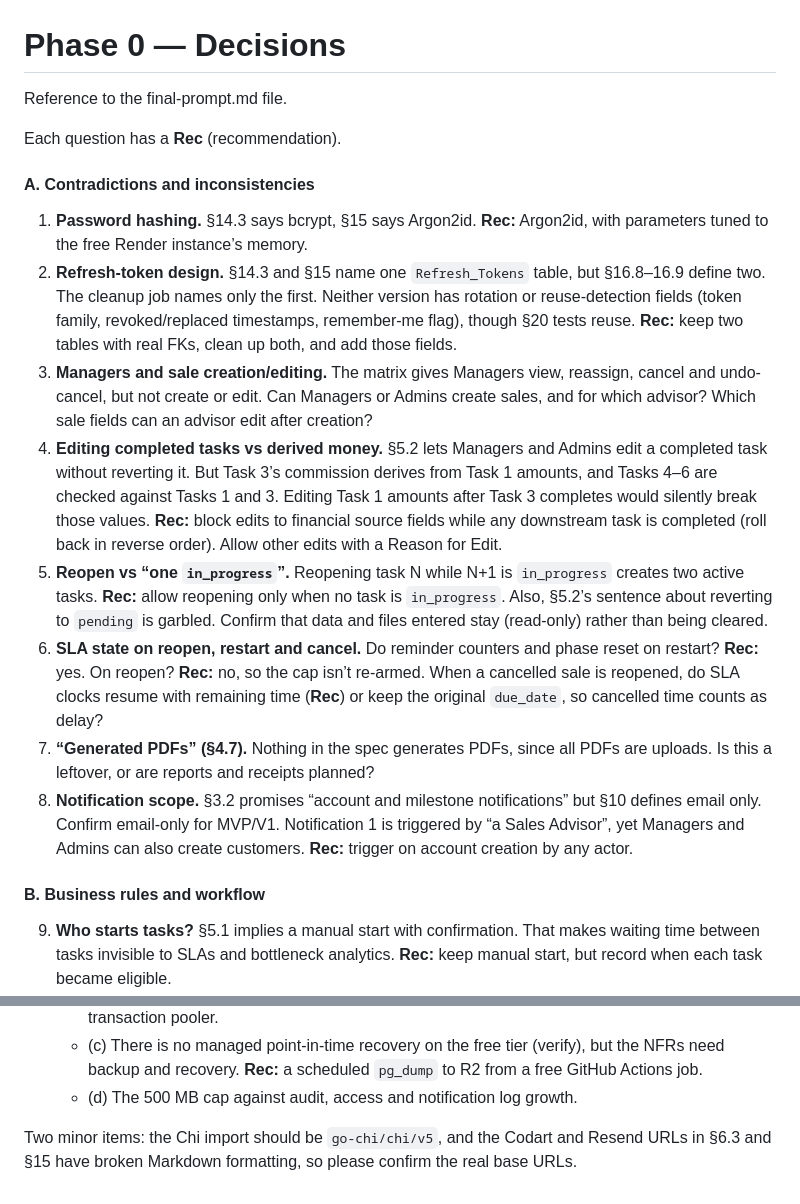
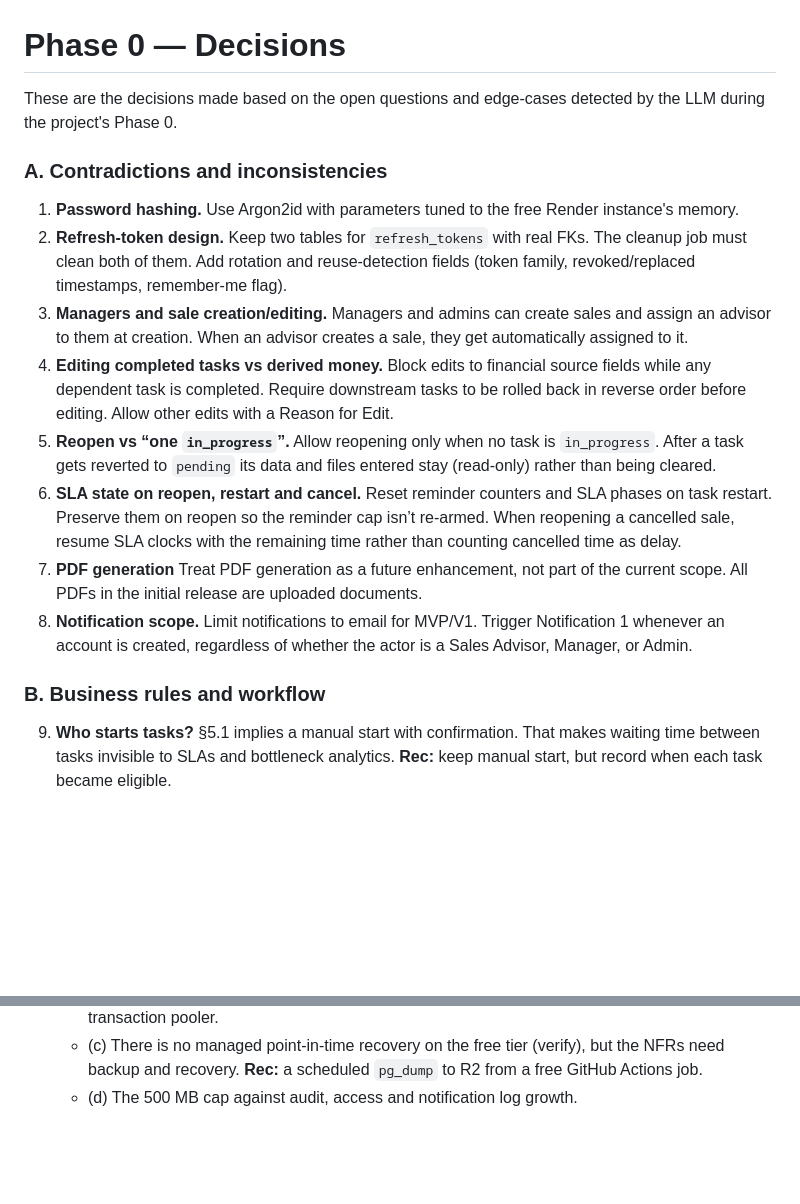
Before and after one commit to luisalejandrordc/EndoTrack, a Markdown page: docs/phase-0-decisions.md, 2 parts joined by grey strips. Drawn GitHub-style; blank space fills up the shorter version.

Commit message:
solve phase 0 - contradictions and inconsistencies

```diff
--- a/docs/phase-0-decisions.md
+++ b/docs/phase-0-decisions.md
@@ -1,21 +1,19 @@
 # Phase 0 — Decisions
 
-Reference to the final-prompt.md file.
+These are the decisions made based on the open questions and edge-cases detected by the LLM during the project's Phase 0.
 
-Each question has a **Rec** (recommendation).
+### A. Contradictions and inconsistencies
 
-#### A. Contradictions and inconsistencies
+1. **Password hashing.** Use Argon2id with parameters tuned to the free Render instance's memory.
+2. **Refresh-token design.** Keep two tables for `refresh_tokens` with real FKs. The cleanup job must clean both of them. Add rotation and reuse-detection fields (token family, revoked/replaced timestamps, remember-me flag).
+3. **Managers and sale creation/editing.** Managers and admins can create sales and assign an advisor to them at creation. When an advisor creates a sale, they get automatically assigned to it.
+4. **Editing completed tasks vs derived money.** Block edits to financial source fields while any dependent task is completed. Require downstream tasks to be rolled back in reverse order before editing. Allow other edits with a Reason for Edit.
+5. **Reopen vs “one `in_progress`”.** Allow reopening only when no task is `in_progress`. After a task gets reverted to `pending` its data and files entered stay (read-only) rather than being cleared.
+6. **SLA state on reopen, restart and cancel.** Reset reminder counters and SLA phases on task restart. Preserve them on reopen so the reminder cap isn’t re-armed. When reopening a cancelled sale, resume SLA clocks with the remaining time rather than counting cancelled time as delay.
+7. **PDF generation** Treat PDF generation as a future enhancement, not part of the current scope. All PDFs in the initial release are uploaded documents.
+8. **Notification scope.** Limit notifications to email for MVP/V1. Trigger Notification 1 whenever an account is created, regardless of whether the actor is a Sales Advisor, Manager, or Admin.
 
-1. **Password hashing.** §14.3 says bcrypt, §15 says Argon2id. **Rec:** Argon2id, with parameters tuned to the free Render instance’s memory.
-2. **Refresh-token design.** §14.3 and §15 name one `Refresh_Tokens` table, but §16.8–16.9 define two. The cleanup job names only the first. Neither version has rotation or reuse-detection fields (token family, revoked/replaced timestamps, remember-me flag), though §20 tests reuse. **Rec:** keep two tables with real FKs, clean up both, and add those fields.
-3. **Managers and sale creation/editing.** The matrix gives Managers view, reassign, cancel and undo-cancel, but not create or edit. Can Managers or Admins create sales, and for which advisor? Which sale fields can an advisor edit after creation?
-4. **Editing completed tasks vs derived money.** §5.2 lets Managers and Admins edit a completed task without reverting it. But Task 3’s commission derives from Task 1 amounts, and Tasks 4–6 are checked against Tasks 1 and 3. Editing Task 1 amounts after Task 3 completes would silently break those values. **Rec:** block edits to financial source fields while any downstream task is completed (roll back in reverse order). Allow other edits with a Reason for Edit.
-5. **Reopen vs “one `in_progress`”.** Reopening task N while N+1 is `in_progress` creates two active tasks. **Rec:** allow reopening only when no task is `in_progress`. Also, §5.2’s sentence about reverting to `pending` is garbled. Confirm that data and files entered stay (read-only) rather than being cleared.
-6. **SLA state on reopen, restart and cancel.** Do reminder counters and phase reset on restart? **Rec:** yes. On reopen? **Rec:** no, so the cap isn’t re-armed. When a cancelled sale is reopened, do SLA clocks resume with remaining time (**Rec**) or keep the original `due_date`, so cancelled time counts as delay?
-7. **“Generated PDFs” (§4.7).** Nothing in the spec generates PDFs, since all PDFs are uploads. Is this a leftover, or are reports and receipts planned?
-8. **Notification scope.** §3.2 promises “account and milestone notifications” but §10 defines email only. Confirm email-only for MVP/V1. Notification 1 is triggered by “a Sales Advisor”, yet Managers and Admins can also create customers. **Rec:** trigger on account creation by any actor.
-
-#### B. Business rules and workflow
+### B. Business rules and workflow
 
 9. **Who starts tasks?** §5.1 implies a manual start with confirmation. That makes waiting time between tasks invisible to SLAs and bottleneck analytics. **Rec:** keep manual start, but record when each task became eligible.
 10. **Cancellation.** Is it allowed at any stage, including after money moved (Tasks 4–5)? Is it blocked from `completed`? Should reasons be a controlled category plus text, given the BI wants “for what reasons”? Is a reason required to reopen? Do customers see cancelled sales or get notified? **Rec:** category plus text stored as first-class sale fields, not only in the audit log. Require a reopen reason. Keep the reason internal.
@@ -63,5 +61,3 @@ Each question has a **Rec** (recommendation).
     - (b) Connection mode: pooler vs direct, IPv6, and prepared statements with pgx behind a transaction pooler.
     - (c) There is no managed point-in-time recovery on the free tier (verify), but the NFRs need backup and recovery. **Rec:** a scheduled `pg_dump` to R2 from a free GitHub Actions job.
     - (d) The 500 MB cap against audit, access and notification log growth.
-
-Two minor items: the Chi import should be `go-chi/chi/v5`, and the Codart and Resend URLs in §6.3 and §15 have broken Markdown formatting, so please confirm the real base URLs.
```
Also changed, not shown: other parts of docs/phase-0-decisions.md (+2 -2 lines).
